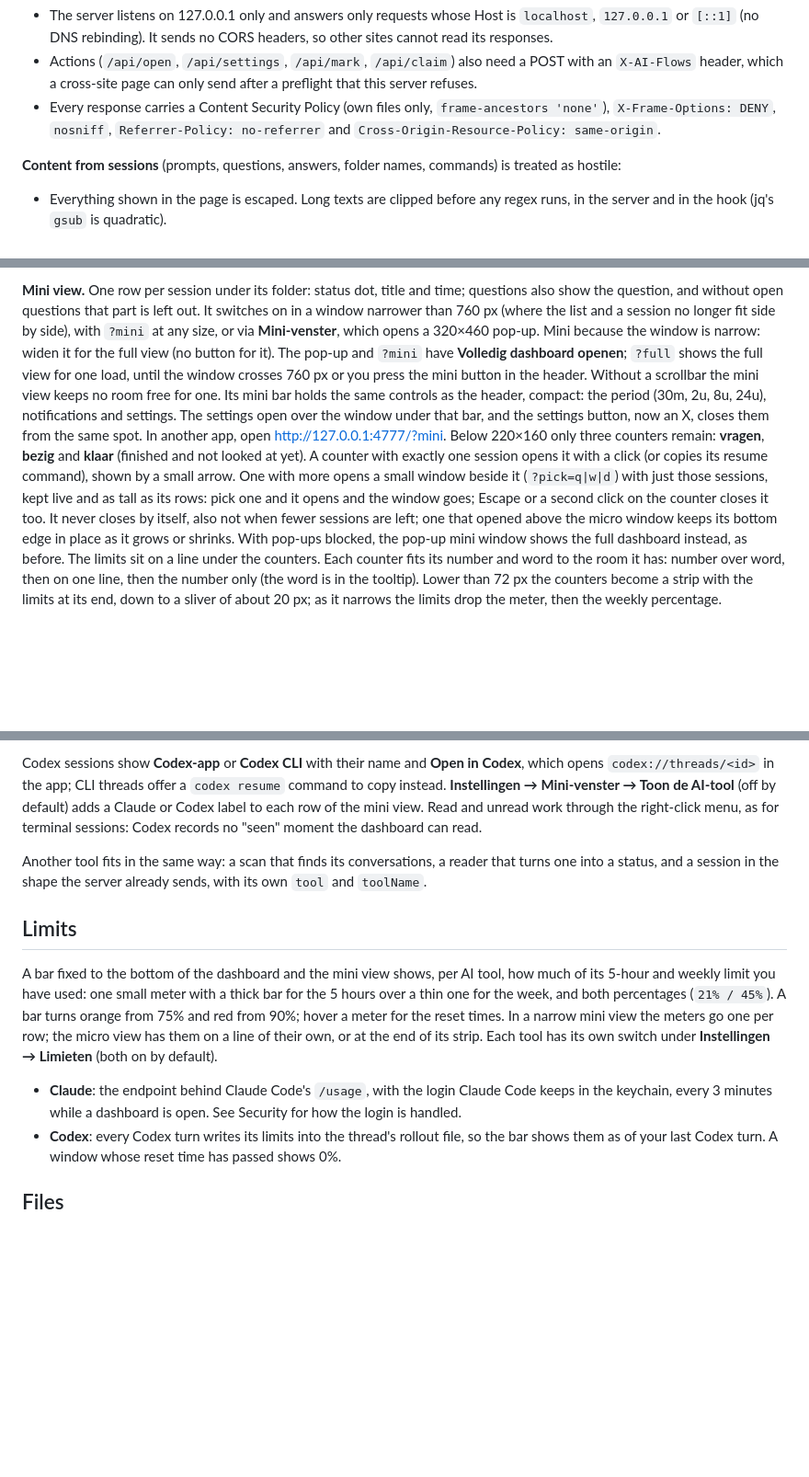
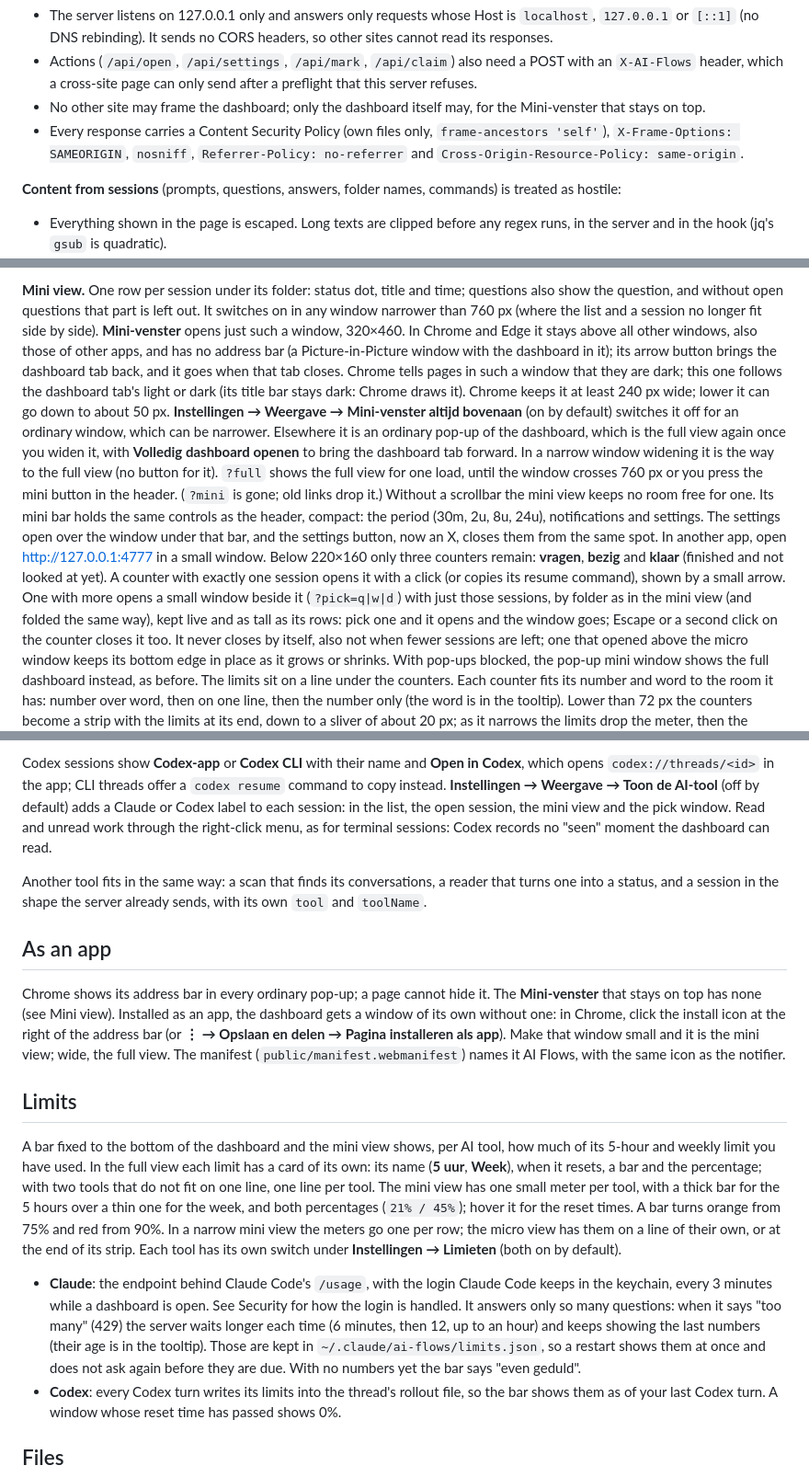
Before and after one commit to robinpoort/ai-flows, a Markdown page: README.md, 3 parts joined by grey strips. Shown at 92% size. Rendered like a GitHub page; blank space fills up the shorter version.

```diff
--- a/README.md
+++ b/README.md
@@ -150,8 +152,10 @@ checkout.
 - Actions (`/api/open`, `/api/settings`, `/api/mark`, `/api/claim`) also need a POST with an `X-AI-Flows`
   header, which a cross-site page can only send after a preflight that this
   server refuses.
+- No other site may frame the dashboard; only the dashboard itself may, for
+  the Mini-venster that stays on top.
 - Every response carries a Content Security Policy (own files only,
-  `frame-ancestors 'none'`), `X-Frame-Options: DENY`, `nosniff`,
+  `frame-ancestors 'self'`), `X-Frame-Options: SAMEORIGIN`, `nosniff`,
   `Referrer-Policy: no-referrer` and `Cross-Origin-Resource-Policy: same-origin`.
 
 **Content from sessions** (prompts, questions, answers, folder names, commands)
@@ -312,20 +316,31 @@ separately, and macOS rounds the corners.
 
 **Mini view.** One row per session under its folder: status dot, title and
 time; questions also show the question, and without open questions that part
-is left out. It switches on in a window narrower than 760 px (where the list
-and a session no longer fit side by side), with `?mini`
-at any size, or via **Mini-venster**, which opens a 320×460 pop-up. Mini
-because the window is narrow: widen it for the full view (no button for it).
-The pop-up and `?mini` have **Volledig dashboard openen**; `?full` shows the
-full view for one load, until the window crosses 760 px or you press the mini
-button in the header. Without a scrollbar the mini view keeps no room free for one. Its mini bar holds the same controls as the header,
+is left out. It switches on in any window narrower than 760 px (where the
+list and a session no longer fit side by side). **Mini-venster** opens just
+such a window, 320×460. In Chrome and Edge it stays above all other windows,
+also those of other apps, and has no address bar (a Picture-in-Picture
+window with the dashboard in it); its arrow button brings the dashboard tab
+back, and it goes when that tab closes. Chrome tells pages in such a window
+that they are dark; this one follows the dashboard tab's light or dark (its
+title bar stays dark: Chrome draws it). Chrome keeps it at least 240 px wide;
+lower it can go down to about 50 px. **Instellingen → Weergave → Mini-venster
+altijd bovenaan** (on by default) switches it off for an ordinary window,
+which can be narrower. Elsewhere it is an ordinary pop-up of
+the dashboard, which is the full view again once you widen it, with
+**Volledig dashboard openen** to bring the dashboard tab forward. In a narrow
+window widening it is the way to the full view (no button for it). `?full` shows the full view for one
+load, until the window crosses 760 px or you press the mini button in the
+header. (`?mini` is gone; old links drop it.) Without a scrollbar the mini view keeps no room free for one. Its mini bar holds the same controls as the header,
 compact: the period (30m, 2u, 8u, 24u), notifications and settings. The
 settings open over the window under that bar, and the settings button, now
-an X, closes them from the same spot. In another app, open http://127.0.0.1:4777/?mini. Below 220×160 only three counters remain: **vragen**, **bezig** and **klaar** (finished
+an X, closes them from the same spot. In another app, open http://127.0.0.1:4777 in a
+small window. Below 220×160 only three counters remain: **vragen**, **bezig** and **klaar** (finished
 and not looked at yet). A counter with exactly one session opens it with a click
 (or copies its resume command), shown by a small arrow. One with more opens a
-small window beside it (`?pick=q|w|d`) with just those sessions, kept live
-and as tall as its rows: pick one and it opens and the window goes; Escape or a
+small window beside it (`?pick=q|w|d`) with just those sessions, by folder
+as in the mini view (and folded the same way), kept live and as tall as its
+rows: pick one and it opens and the window goes; Escape or a
 second click on the counter closes it too. It never closes by itself, also not
 when fewer sessions are left; one that opened above the micro window keeps its
 bottom edge in place as it grows or shrinks. With pop-ups blocked, the pop-up
@@ -365,9 +380,9 @@ few seconds:
 
 Codex sessions show **Codex-app** or **Codex CLI** with their name and
 **Open in Codex**, which opens `codex://threads/<id>` in the app; CLI threads
-offer a `codex resume` command to copy instead. **Instellingen → Mini-venster →
-Toon de AI-tool** (off by default) adds a Claude or Codex label to each row of
-the mini view. Read and unread work
+offer a `codex resume` command to copy instead. **Instellingen → Weergave →
+Toon de AI-tool** (off by default) adds a Claude or Codex label to each
+session: in the list, the open session, the mini view and the pick window. Read and unread work
 through the right-click menu, as for terminal sessions: Codex records no
 "seen" moment the dashboard can read.
 
@@ -375,19 +390,37 @@ Another tool fits in the same way: a scan that finds its conversations, a
 reader that turns one into a status, and a session in the shape the server
 already sends, with its own `tool` and `toolName`.
 
+## As an app
+
+Chrome shows its address bar in every ordinary pop-up; a page cannot hide it.
+The **Mini-venster** that stays on top has none (see Mini view). Installed as an app, the dashboard gets a
+window of its own without one: in Chrome, click the install icon at the right
+of the address bar (or **⋮ → Opslaan en delen → Pagina installeren als app**).
+Make that window small and it is the mini view; wide, the full view. The
+manifest (`public/manifest.webmanifest`) names it AI Flows, with the same icon
+as the notifier.
+
 ## Limits
 
 A bar fixed to the bottom of the dashboard and the mini view shows, per AI
-tool, how much of its 5-hour and weekly limit you have used: one small meter
-with a thick bar for the 5 hours over a thin one for the week, and both
-percentages (`21% / 45%`). A bar turns orange from 75% and red from 90%; hover
-a meter for the reset times. In a narrow mini view the meters go one per row;
+tool, how much of its 5-hour and weekly limit you have used. In the full view
+each limit has a card of its own: its name (**5 uur**, **Week**), when it
+resets, a bar and the percentage; with two tools that do not fit on one line,
+one line per tool. The mini view has one small meter per tool, with a thick
+bar for the 5 hours over a thin one for the week, and both percentages
+(`21% / 45%`); hover it for the reset times. A bar turns orange from 75% and
+red from 90%. In a narrow mini view the meters go one per row;
 the micro view has them on a line of their own, or at the end of its strip. Each tool has its own switch under
 **Instellingen → Limieten** (both on by default).
 
 - **Claude**: the endpoint behind Claude Code's `/usage`, with the login
   Claude Code keeps in the keychain, every 3 minutes while a dashboard is
-  open. See Security for how the login is handled.
+  open. See Security for how the login is handled. It answers only so many
+  questions: when it says "too many" (429) the server waits longer each time
+  (6 minutes, then 12, up to an hour) and keeps showing the last numbers (their
+  age is in the tooltip). Those are kept in `~/.claude/ai-flows/limits.json`,
+  so a restart shows them at once and does not ask again before they are due.
+  With no numbers yet the bar says "even geduld".
 - **Codex**: every Codex turn writes its limits into the thread's rollout
   file, so the bar shows them as of your last Codex turn. A window whose reset
   time has passed shows 0%.
```
Also changed, not shown: other parts of README.md (+3 -1 lines), public/icon-192.png (added), public/icon-512.png (added), public/icon-maskable-512.png (added), 5 other files.
